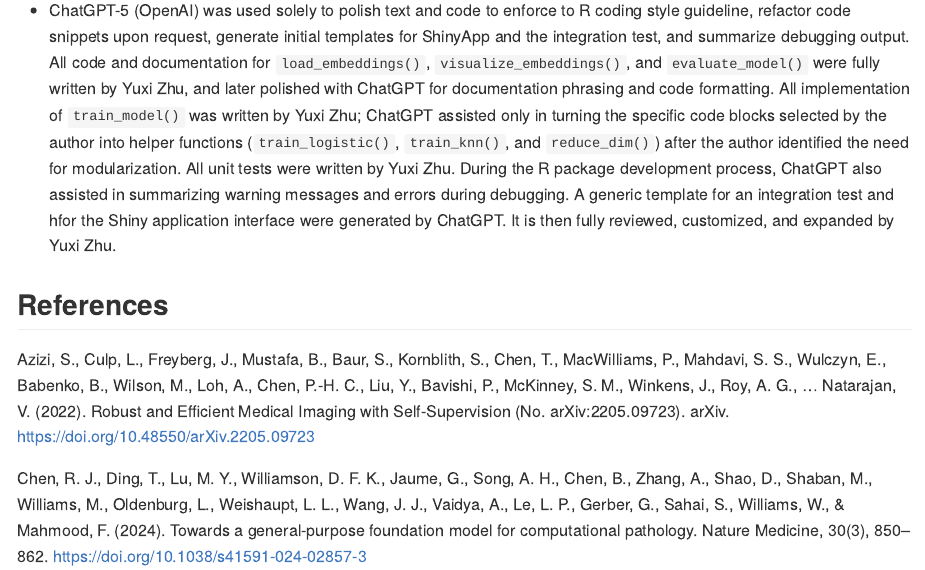
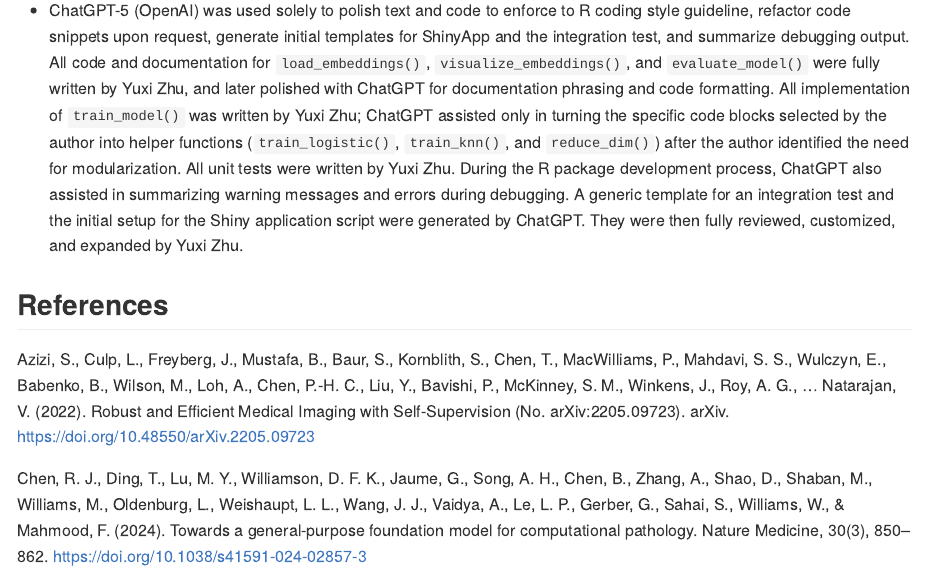
Before and after one commit to yuxizzz/HistoLearn, an R Markdown document (README.Rmd): the page in a window 1100 px wide, from 3100 px down. The pictures show the output file README.md that the author committed with the source, drawn offline in the style of GitHub.

Commit message:
edit readme

```diff
--- a/README.Rmd
+++ b/README.Rmd
@@ -77,7 +77,7 @@ The workflow diagram is drawn using BioRender and the example colorectal cancer
 
 - The `stats` package is used for principal component analysis (PCA) in `train_model()` and `evaluate_model()`. The `caret` package is used for k-nearest neighbors (k-NN) model training (via `stats`), multinomial logistic regression (via `nnet`), and cross-validation, as well as for computing confusion matrices and accuracy metrics in `train_model()` and `evaluate_model()`. The package uses `ggplot2` for visualization and `GGally` for multi-dimensional paired plots in `visualize_embeddings()`, while `lattice` is included to support underlying graphical components used by caret during resampling and model diagnostics in `evaluate_model()`. `knitr` is used to build vignette for the package.
 
-- ChatGPT-5 (OpenAI) was used solely to polish text and code to enforce to R coding style guideline, refactor code snippets upon request, generate initial templates for ShinyApp and the integration test, and summarize debugging output. All code and documentation for `load_embeddings()`, `visualize_embeddings()`, and `evaluate_model()` were fully written by Yuxi Zhu, and later polished with ChatGPT for documentation phrasing and code formatting. All implementation of `train_model()` was written by Yuxi Zhu; ChatGPT assisted only in turning the specific code blocks selected by the author into helper functions (`train_logistic()`, `train_knn()`, and `reduce_dim()`) after the author identified the need for modularization. All unit tests were written by Yuxi Zhu. During the R package development process, ChatGPT also assisted in summarizing warning messages and errors during debugging. A generic template for an integration test and hfor the Shiny application interface were generated by ChatGPT. It is then fully reviewed, customized, and expanded by Yuxi Zhu.
+- ChatGPT-5 (OpenAI) was used solely to polish text and code to enforce to R coding style guideline, refactor code snippets upon request, generate initial templates for ShinyApp and the integration test, and summarize debugging output. All code and documentation for `load_embeddings()`, `visualize_embeddings()`, and `evaluate_model()` were fully written by Yuxi Zhu, and later polished with ChatGPT for documentation phrasing and code formatting. All implementation of `train_model()` was written by Yuxi Zhu; ChatGPT assisted only in turning the specific code blocks selected by the author into helper functions (`train_logistic()`, `train_knn()`, and `reduce_dim()`) after the author identified the need for modularization. All unit tests were written by Yuxi Zhu. During the R package development process, ChatGPT also assisted in summarizing warning messages and errors during debugging. A generic template for an integration test and the initial setup for the Shiny application script were generated by ChatGPT. They were then fully reviewed, customized, and expanded by Yuxi Zhu.
 
 ## References
 
```
Also changed, not shown: README.md.
